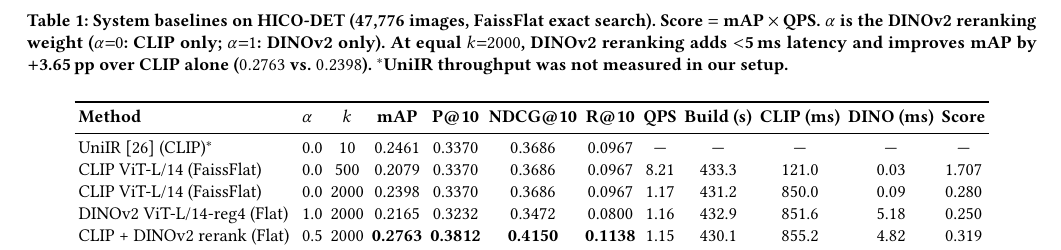
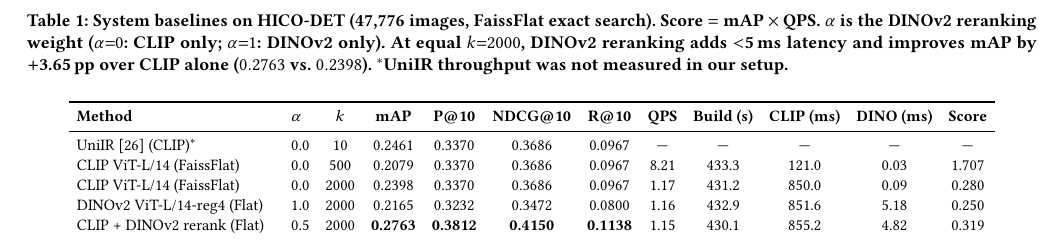
Before and after one commit to shahrzadesmat/Agentic_VDMS, a LaTeX paper (main.tex): part of page 8 of 12, cut so that both start at the same text. Compiled offline with pdfLaTeX.

Commit message:
fix(tables): switch from normalsize/tabcolsep=2pt to small/tabcolsep=4pt
normalsize is body text size — too large for 12-column result tables.
\small is standard for wide tables in VLDB/ACM papers and gives
breathing room to increase tabcolsep from 2pt to 4pt for readability.

```diff
--- a/main.tex
+++ b/main.tex
@@ -724,9 +724,9 @@ configuration --- a practically meaningful criterion.
   $+$3.65\,pp over CLIP alone ($0.2763$ vs.\ $0.2398$).
   $^*$UniIR throughput was not measured in our setup.}
 \label{tab:baselines}
-\normalsize % <--- Matches your main paragraph text size
-\setlength{\tabcolsep}{2pt} % <--- Maximum squish to fit the large font
-\begin{tabular}{p{3.8cm}lcccccccccc}
+\small
+\setlength{\tabcolsep}{4pt}
+\begin{tabular}{p{3.5cm}lcccccccccc}
 \toprule
 \textbf{Method} & \textbf{$\alpha$} & \textbf{$k$} & \textbf{mAP} & \textbf{P@10} & \textbf{NDCG@10} & \textbf{R@10} & \textbf{QPS} & \textbf{Build (s)} & \textbf{CLIP (ms)} & \textbf{DINO (ms)} & \textbf{Score} \\
 \midrule
```
Also changed, not shown: main.tex (6 more changed lines).
